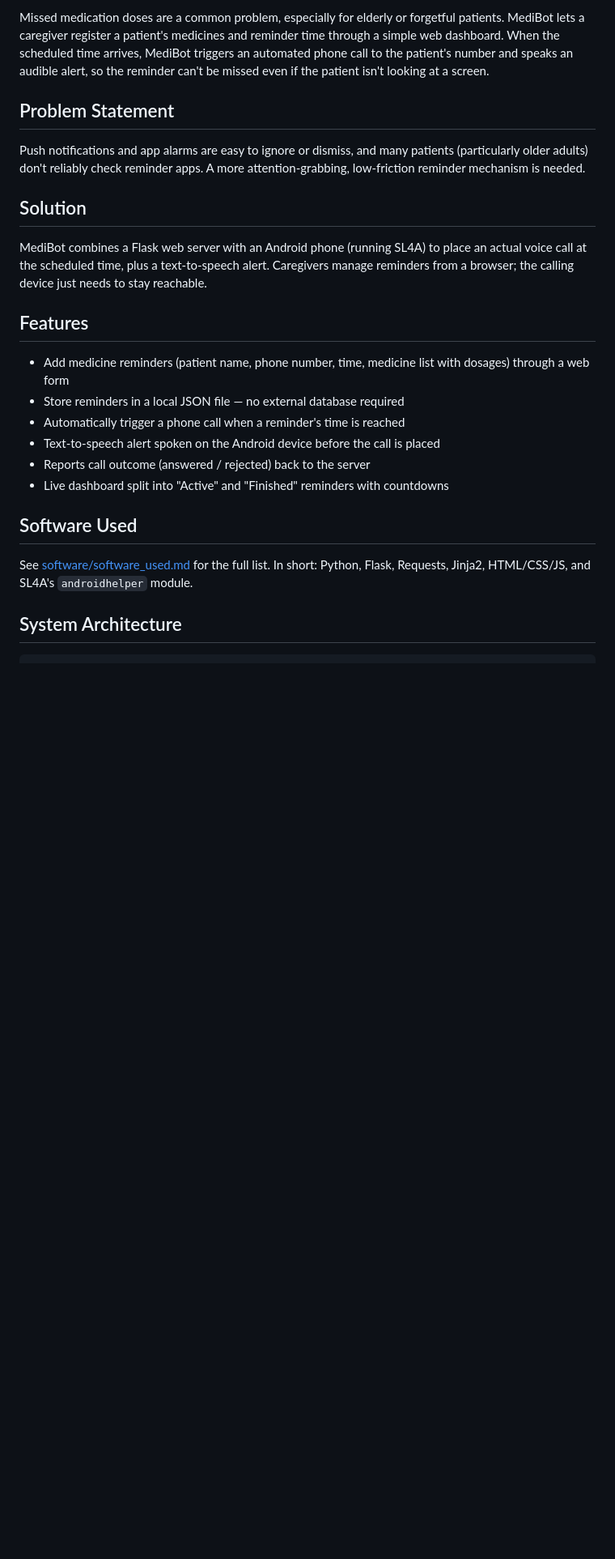
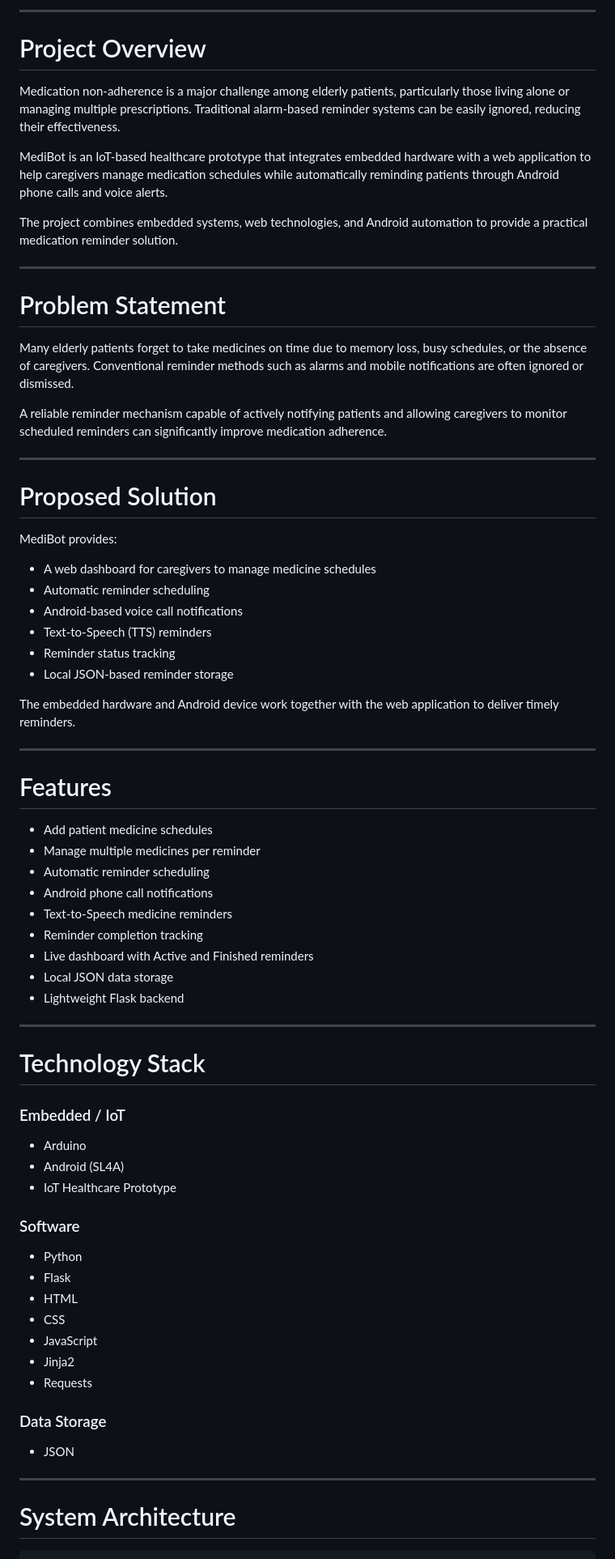
Before and after one commit to tharani165/MediBot---Medicine-Reminder-Bot, a Markdown page: README.md, the part around one of its changes. Shown at 81% size. Drawn GitHub-style; blank space fills up the shorter version.

Commit message:
Revise README for clarity and project details
Updated project overview, problem statement, solution, features, and technology stack in README.md. Enhanced clarity and organization of content.

````diff
--- a/README.md
+++ b/README.md
@@ -6,27 +10,77 @@ A Flask-based medicine reminder system that schedules patient medication times a
 
-Missed medication doses are a common problem, especially for elderly or forgetful patients. MediBot lets a caregiver register a patient's medicines and reminder time through a simple web dashboard. When the scheduled time arrives, MediBot triggers an automated phone call to the patient's number and speaks an audible alert, so the reminder can't be missed even if the patient isn't looking at a screen.
+---
 
-## Problem Statement
+# Project Overview
 
-Push notifications and app alarms are easy to ignore or dismiss, and many patients (particularly older adults) don't reliably check reminder apps. A more attention-grabbing, low-friction reminder mechanism is needed.
+Medication non-adherence is a major challenge among elderly patients, particularly those living alone or managing multiple prescriptions. Traditional alarm-based reminder systems can be easily ignored, reducing their effectiveness.
 
-## Solution
+MediBot is an IoT-based healthcare prototype that integrates embedded hardware with a web application to help caregivers manage medication schedules while automatically reminding patients through Android phone calls and voice alerts.
 
-MediBot combines a Flask web server with an Android phone (running SL4A) to place an actual voice call at the scheduled time, plus a text-to-speech alert. Caregivers manage reminders from a browser; the calling device just needs to stay reachable.
+The project combines embedded systems, web technologies, and Android automation to provide a practical medication reminder solution.
 
-## Features
+---
 
-- Add medicine reminders (patient name, phone number, time, medicine list with dosages) through a web form
-- Store reminders in a local JSON file — no external database required
-- Automatically trigger a phone call when a reminder's time is reached
-- Text-to-speech alert spoken on the Android device before the call is placed
-- Reports call outcome (answered / rejected) back to the server
-- Live dashboard split into "Active" and "Finished" reminders with countdowns
+# Problem Statement
 
-## Software Used
+Many elderly patients forget to take medicines on time due to memory loss, busy schedules, or the absence of caregivers. Conventional reminder methods such as alarms and mobile notifications are often ignored or dismissed.
 
-See [software/software_used.md](software/software_used.md) for the full list. In short: Python, Flask, Requests, Jinja2, HTML/CSS/JS, and SL4A's `androidhelper` module.
+A reliable reminder mechanism capable of actively notifying patients and allowing caregivers to monitor scheduled reminders can significantly improve medication adherence.
 
-## System Architecture
+---
+
+# Proposed Solution
+
+MediBot provides:
+
+- A web dashboard for caregivers to manage medicine schedules
+- Automatic reminder scheduling
+- Android-based voice call notifications
+- Text-to-Speech (TTS) reminders
+- Reminder status tracking
+- Local JSON-based reminder storage
+
+The embedded hardware and Android device work together with the web application to deliver timely reminders.
+
+---
+
+# Features
+
+- Add patient medicine schedules
+- Manage multiple medicines per reminder
+- Automatic reminder scheduling
+- Android phone call notifications
+- Text-to-Speech medicine reminders
+- Reminder completion tracking
+- Live dashboard with Active and Finished reminders
+- Local JSON data storage
+- Lightweight Flask backend
+
+---
+
+# Technology Stack
+
+### Embedded / IoT
+
+- Arduino
+- Android (SL4A)
+- IoT Healthcare Prototype
+
+### Software
+
+- Python
+- Flask
+- HTML
+- CSS
+- JavaScript
+- Jinja2
+- Requests
+
+### Data Storage
+
+- JSON
+
+---
+
+# System Architecture
 
 ```
````
Also changed, not shown: other parts of README.md (+97 -53 lines).
